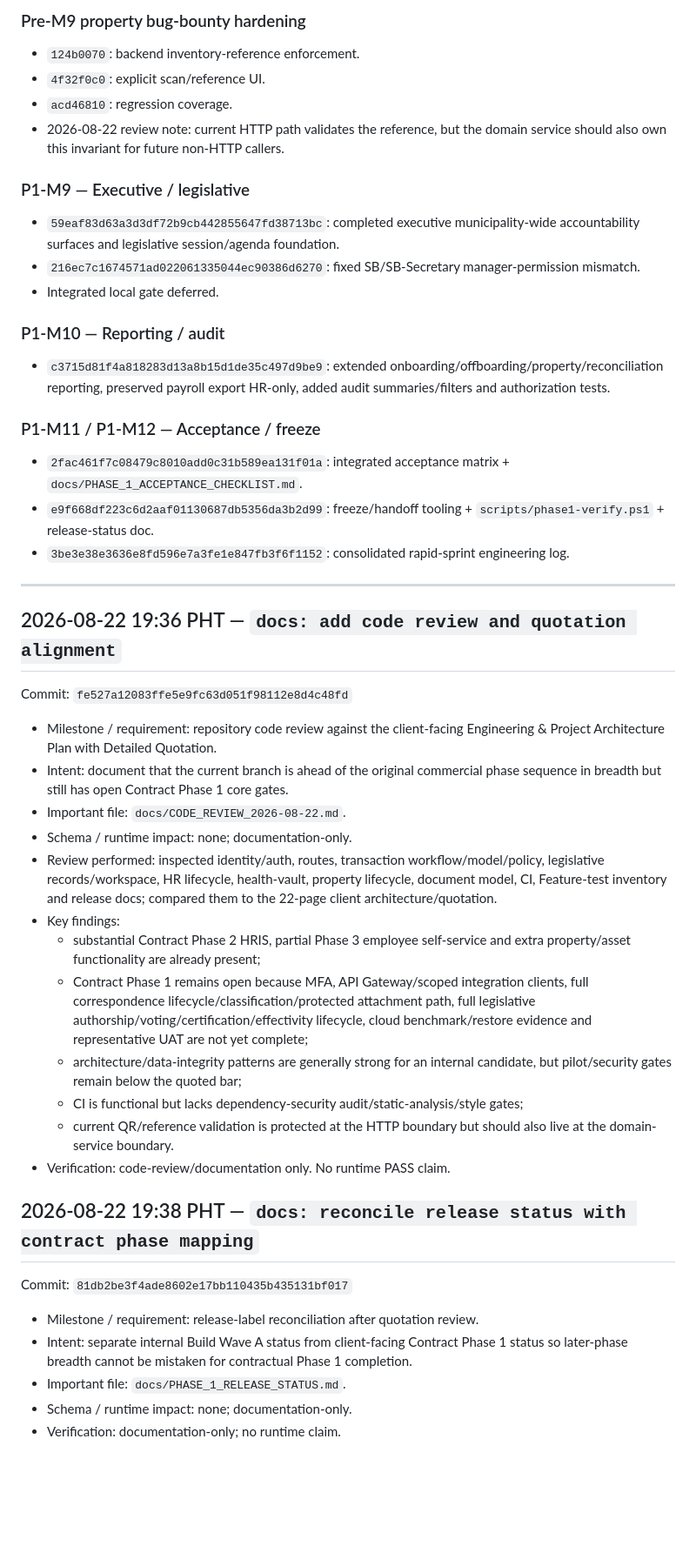
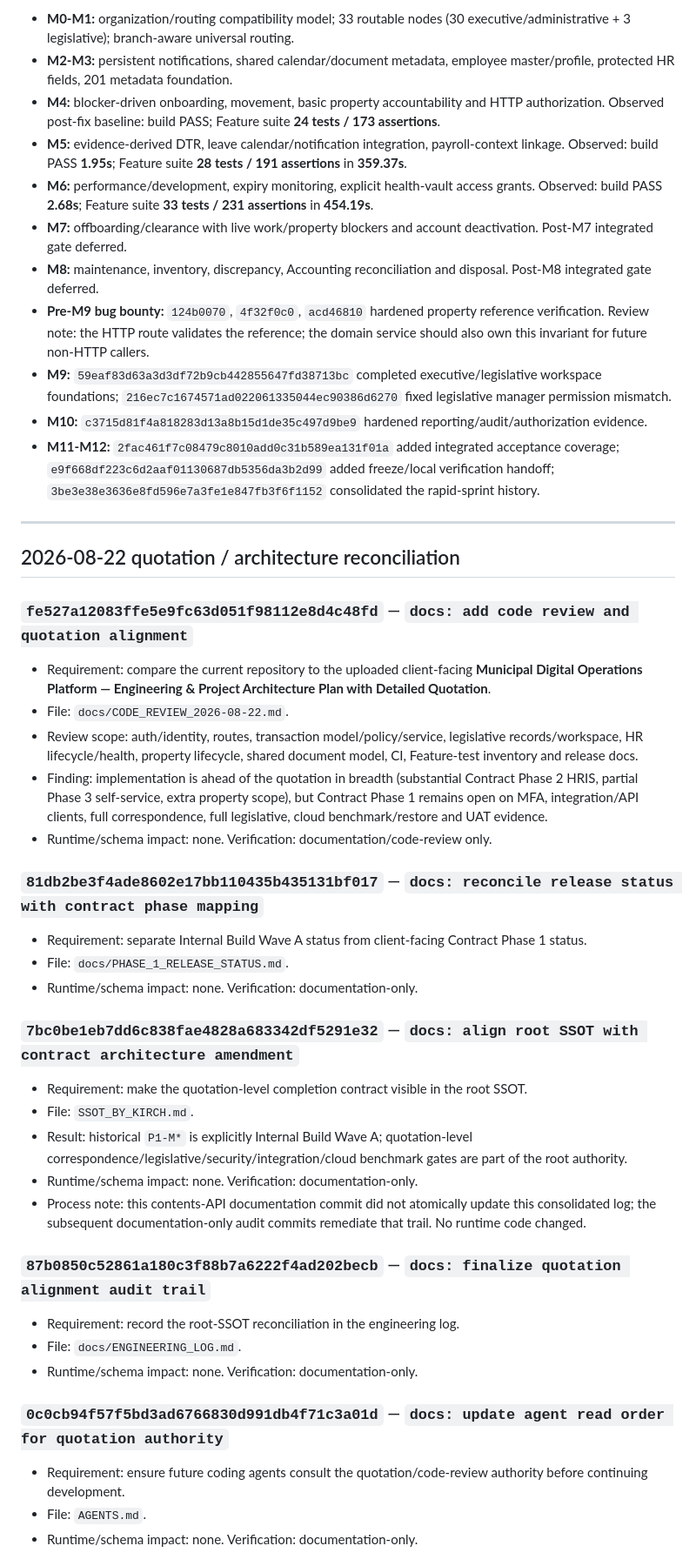
Before and after one commit to Kirch-Nairu/Talibon-Intra-Office-Portal, a Markdown page: docs/ENGINEERING_LOG.md, the part around one of its changes. Shown at 87% size. Drawn GitHub-style; blank space fills up the shorter version.

Commit message:
docs: record final quotation amendment commit

```diff
--- a/docs/ENGINEERING_LOG.md
+++ b/docs/ENGINEERING_LOG.md
@@ -44,48 +11,45 @@ Every implementation commit must record milestone/requirement, intent, important
-### Pre-M9 property bug-bounty hardening
-- `124b0070`: backend inventory-reference enforcement.
-- `4f32f0c0`: explicit scan/reference UI.
-- `acd46810`: regression coverage.
-- 2026-08-22 review note: current HTTP path validates the reference, but the domain service should also own this invariant for future non-HTTP callers.
-
-### P1-M9 — Executive / legislative
-- `59eaf83d63a3d3df72b9cb442855647fd38713bc`: completed executive municipality-wide accountability surfaces and legislative session/agenda foundation.
-- `216ec7c1674571ad022061335044ec90386d6270`: fixed SB/SB-Secretary manager-permission mismatch.
-- Integrated local gate deferred.
-
-### P1-M10 — Reporting / audit
-- `c3715d81f4a818283d13a8b15d1de35c497d9be9`: extended onboarding/offboarding/property/reconciliation reporting, preserved payroll export HR-only, added audit summaries/filters and authorization tests.
-
-### P1-M11 / P1-M12 — Acceptance / freeze
-- `2fac461f7c08479c8010add0c31b589ea131f01a`: integrated acceptance matrix + `docs/PHASE_1_ACCEPTANCE_CHECKLIST.md`.
-- `e9f668df223c6d2aaf01130687db5356da3b2d99`: freeze/handoff tooling + `scripts/phase1-verify.ps1` + release-status doc.
-- `3be3e38e3636e8fd596e7a3fe1e847fb3f6f1152`: consolidated rapid-sprint engineering log.
+- **M0-M1:** organization/routing compatibility model; 33 routable nodes (30 executive/administrative + 3 legislative); branch-aware universal routing.
+- **M2-M3:** persistent notifications, shared calendar/document metadata, employee master/profile, protected HR fields, 201 metadata foundation.
+- **M4:** blocker-driven onboarding, movement, basic property accountability and HTTP authorization. Observed post-fix baseline: build PASS; Feature suite **24 tests / 173 assertions**.
+- **M5:** evidence-derived DTR, leave calendar/notification integration, payroll-context linkage. Observed: build PASS **1.95s**; Feature suite **28 tests / 191 assertions** in **359.37s**.
+- **M6:** performance/development, expiry monitoring, explicit health-vault access grants. Observed: build PASS **2.68s**; Feature suite **33 tests / 231 assertions** in **454.19s**.
+- **M7:** offboarding/clearance with live work/property blockers and account deactivation. Post-M7 integrated gate deferred.
+- **M8:** maintenance, inventory, discrepancy, Accounting reconciliation and disposal. Post-M8 integrated gate deferred.
+- **Pre-M9 bug bounty:** `124b0070`, `4f32f0c0`, `acd46810` hardened property reference verification. Review note: the HTTP route validates the reference; the domain service should also own this invariant for future non-HTTP callers.
+- **M9:** `59eaf83d63a3d3df72b9cb442855647fd38713bc` completed executive/legislative workspace foundations; `216ec7c1674571ad022061335044ec90386d6270` fixed legislative manager permission mismatch.
+- **M10:** `c3715d81f4a818283d13a8b15d1de35c497d9be9` hardened reporting/audit/authorization evidence.
+- **M11-M12:** `2fac461f7c08479c8010add0c31b589ea131f01a` added integrated acceptance coverage; `e9f668df223c6d2aaf01130687db5356da3b2d99` added freeze/local verification handoff; `3be3e38e3636e8fd596e7a3fe1e847fb3f6f1152` consolidated the rapid-sprint history.
 
 ---
 
-## 2026-08-22 19:36 PHT — `docs: add code review and quotation alignment`
+## 2026-08-22 quotation / architecture reconciliation
 
-Commit: `fe527a12083ffe5e9fc63d051f98112e8d4c48fd`
+### `fe527a12083ffe5e9fc63d051f98112e8d4c48fd` — `docs: add code review and quotation alignment`
+- Requirement: compare the current repository to the uploaded client-facing **Municipal Digital Operations Platform — Engineering & Project Architecture Plan with Detailed Quotation**.
+- File: `docs/CODE_REVIEW_2026-08-22.md`.
+- Review scope: auth/identity, routes, transaction model/policy/service, legislative records/workspace, HR lifecycle/health, property lifecycle, shared document model, CI, Feature-test inventory and release docs.
+- Finding: implementation is ahead of the quotation in breadth (substantial Contract Phase 2 HRIS, partial Phase 3 self-service, extra property scope), but Contract Phase 1 remains open on MFA, integration/API clients, full correspondence, full legislative, cloud benchmark/restore and UAT evidence.
+- Runtime/schema impact: none. Verification: documentation/code-review only.
 
-- Milestone / requirement: repository code review against the client-facing Engineering & Project Architecture Plan with Detailed Quotation.
-- Intent: document that the current branch is ahead of the original commercial phase sequence in breadth but still has open Contract Phase 1 core gates.
-- Important file: `docs/CODE_REVIEW_2026-08-22.md`.
-- Schema / runtime impact: none; documentation-only.
-- Review performed: inspected identity/auth, routes, transaction workflow/model/policy, legislative records/workspace, HR lifecycle, health-vault, property lifecycle, document model, CI, Feature-test inventory and release docs; compared them to the 22-page client architecture/quotation.
-- Key findings:
-  - substantial Contract Phase 2 HRIS, partial Phase 3 employee self-service and extra property/asset functionality are already present;
-  - Contract Phase 1 remains open because MFA, API Gateway/scoped integration clients, full correspondence lifecycle/classification/protected attachment path, full legislative authorship/voting/certification/effectivity lifecycle, cloud benchmark/restore evidence and representative UAT are not yet complete;
-  - architecture/data-integrity patterns are generally strong for an internal candidate, but pilot/security gates remain below the quoted bar;
-  - CI is functional but lacks dependency-security audit/static-analysis/style gates;
-  - current QR/reference validation is protected at the HTTP boundary but should also live at the domain-service boundary.
-- Verification: code-review/documentation only. No runtime PASS claim.
+### `81db2be3f4ade8602e17bb110435b435131bf017` — `docs: reconcile release status with contract phase mapping`
+- Requirement: separate Internal Build Wave A status from client-facing Contract Phase 1 status.
+- File: `docs/PHASE_1_RELEASE_STATUS.md`.
+- Runtime/schema impact: none. Verification: documentation-only.
 
-## 2026-08-22 19:38 PHT — `docs: reconcile release status with contract phase mapping`
+### `7bc0be1eb7dd6c838fae4828a683342df5291e32` — `docs: align root SSOT with contract architecture amendment`
+- Requirement: make the quotation-level completion contract visible in the root SSOT.
+- File: `SSOT_BY_KIRCH.md`.
+- Result: historical `P1-M*` is explicitly Internal Build Wave A; quotation-level correspondence/legislative/security/integration/cloud benchmark gates are part of the root authority.
+- Runtime/schema impact: none. Verification: documentation-only.
+- Process note: this contents-API documentation commit did not atomically update this consolidated log; the subsequent documentation-only audit commits remediate that trail. No runtime code changed.
 
-Commit: `81db2be3f4ade8602e17bb110435b435131bf017`
+### `87b0850c52861a180c3f88b7a6222f4ad202becb` — `docs: finalize quotation alignment audit trail`
+- Requirement: record the root-SSOT reconciliation in the engineering log.
+- File: `docs/ENGINEERING_LOG.md`.
+- Runtime/schema impact: none. Verification: documentation-only.
 
-- Milestone / requirement: release-label reconciliation after quotation review.
-- Intent: separate internal Build Wave A status from client-facing Contract Phase 1 status so later-phase breadth cannot be mistaken for contractual Phase 1 completion.
-- Important file: `docs/PHASE_1_RELEASE_STATUS.md`.
-- Schema / runtime impact: none; documentation-only.
-- Verification: documentation-only; no runtime claim.
+### `0c0cb94f57f5bd3ad6766830d991db4f71c3a01d` — `docs: update agent read order for quotation authority`
+- Requirement: ensure future coding agents consult the quotation/code-review authority before continuing development.
+- File: `AGENTS.md`.
+- Runtime/schema impact: none. Verification: documentation-only.
 
```
Also changed, not shown: other parts of docs/ENGINEERING_LOG.md (+15 -74 lines).
